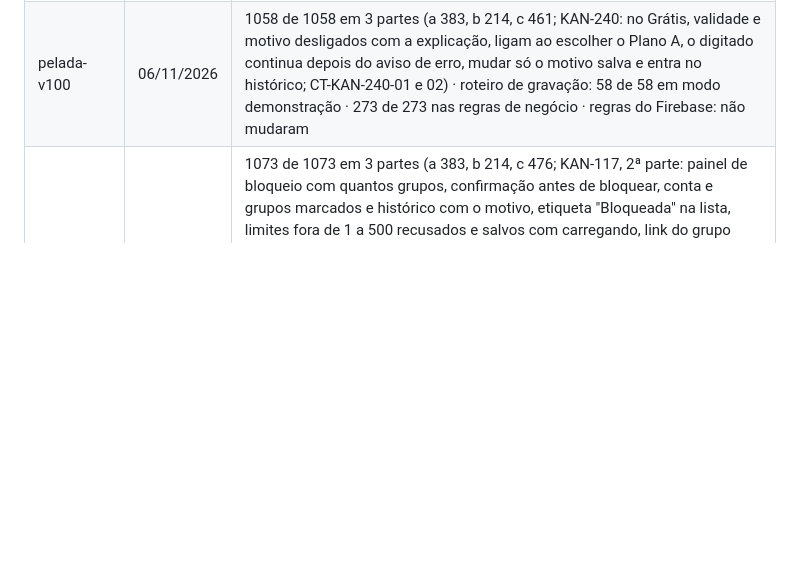
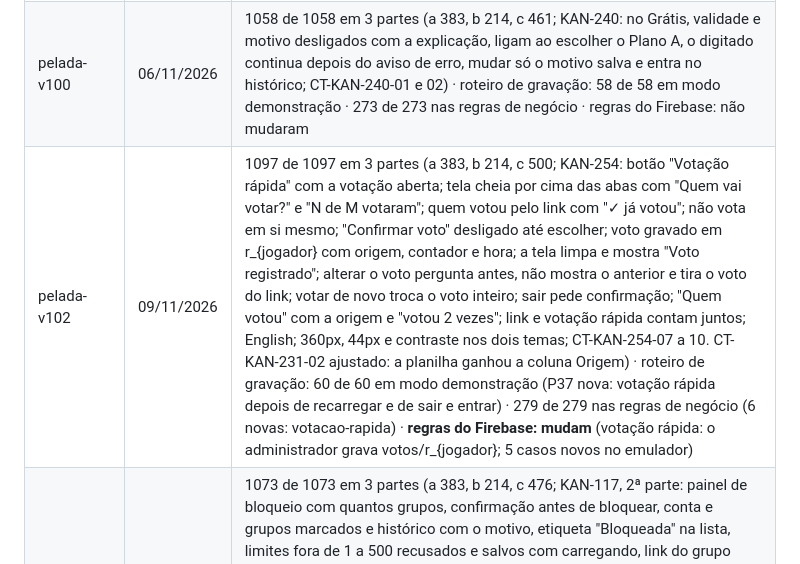
Before and after one commit to kleberkoch-coder/nosso-jogo, a Markdown page: testes/ROTEIRO-DE-TESTES.md, the part around the change. GitHub-like rendering; blank space fills up the shorter version.

Commit message:
Linha da pelada-v102 no roteiro
Co-Authored-By: Claude Opus 5.5 <noreply@anthropic.com>
Claude-Session: https://claude.ai/code/session_01Y9X4sjoTvLfbXHp9whK9dB

```diff
--- a/testes/ROTEIRO-DE-TESTES.md
+++ b/testes/ROTEIRO-DE-TESTES.md
@@ -145,6 +145,7 @@ Precisa do Playwright com o Chromium (`pip install playwright` e `python3 -m pla
 | pelada-v98 | 06/11/2026 | 1041 de 1041 em 3 partes (a 383, b 214, c 444; KAN-238: campeonato encerrado no lugar do placar, sem sugerir jogo, com contraste e 360px; etiqueta da fase em cada partida na aba Partida e no Histórico; partida fora do campeonato sem mexer na tabela; WhatsApp por fase com pênaltis, classificação do campeonato e campeão, vice e 3º; English; CT-KAN-238-01 a 03. A 1ª rodada pegou o CT-KAN-214-03: no link da avaliação, com o nome guardado no aparelho, as notas enviadas às vezes chegavam depois e a lista ficava em branco; corrigido em `PublicoAvaliacao.tsx`) · roteiro de gravação: 58 de 58 em modo demonstração · 268 de 268 nas regras de negócio (3 novas em mata-mata) · regras do Firebase: não mudaram |
 | pelada-v99 | 06/11/2026 | 1054 de 1054 em 3 partes (a 383, b 214, c 457; KAN-117: botão Ficha na lista do portal, plano em vigor e histórico vazio, plano pago sem motivo e validade no passado recusados com explicação, cortesia do Plano A com data e observação (gravado até o fim do dia, com carregando), linha no histórico com de, para, quem e quando, salvar sem mudar avisa, lista com o motivo, voltar ao Grátis com Enter, 390px e contraste nos dois temas; CT-KAN-117-01 a 05; o bloco do portal da KAN-116 continua passando com o portal em Preact) · roteiro de gravação: 58 de 58 em modo demonstração (o histórico é gravado só pelo portal: fora do roteiro de gravação, conferido nas regras do emulador) · 273 de 273 nas regras de negócio (5 novas: ficha-cliente) · **regras do Firebase: mudam** (motivo do plano e histórico; 2 casos novos no emulador) |
 | pelada-v100 | 06/11/2026 | 1058 de 1058 em 3 partes (a 383, b 214, c 461; KAN-240: no Grátis, validade e motivo desligados com a explicação, ligam ao escolher o Plano A, o digitado continua depois do aviso de erro, mudar só o motivo salva e entra no histórico; CT-KAN-240-01 e 02) · roteiro de gravação: 58 de 58 em modo demonstração · 273 de 273 nas regras de negócio · regras do Firebase: não mudaram |
+| pelada-v102 | 09/11/2026 | 1097 de 1097 em 3 partes (a 383, b 214, c 500; KAN-254: botão "Votação rápida" com a votação aberta; tela cheia por cima das abas com "Quem vai votar?" e "N de M votaram"; quem votou pelo link com "✓ já votou"; não vota em si mesmo; "Confirmar voto" desligado até escolher; voto gravado em r_{jogador} com origem, contador e hora; a tela limpa e mostra "Voto registrado"; alterar o voto pergunta antes, não mostra o anterior e tira o voto do link; votar de novo troca o voto inteiro; sair pede confirmação; "Quem votou" com a origem e "votou 2 vezes"; link e votação rápida contam juntos; English; 360px, 44px e contraste nos dois temas; CT-KAN-254-07 a 10. CT-KAN-231-02 ajustado: a planilha ganhou a coluna Origem) · roteiro de gravação: 60 de 60 em modo demonstração (P37 nova: votação rápida depois de recarregar e de sair e entrar) · 279 de 279 nas regras de negócio (6 novas: votacao-rapida) · **regras do Firebase: mudam** (votação rápida: o administrador grava votos/r_{jogador}; 5 casos novos no emulador) |
 | pelada-v101 | 06/11/2026 | 1073 de 1073 em 3 partes (a 383, b 214, c 476; KAN-117, 2ª parte: painel de bloqueio com quantos grupos, confirmação antes de bloquear, conta e grupos marcados e histórico com o motivo, etiqueta "Bloqueada" na lista, limites fora de 1 a 500 recusados e salvos com carregando, link do grupo bloqueado "indisponível", grupo bloqueado só para consulta no app e nada gravado, desbloquear direto, "Meus grupos" e "Seus grupos" sem "Novo grupo" com a conta bloqueada, contraste nos dois temas; CT-KAN-117-06 a 10. Na rodada completa, o CT-KAN-117-10 falhou uma vez por tempo (a tela ainda carregava); o teste passou a esperar o aviso) · roteiro de gravação: 58 de 58 em modo demonstração · 273 de 273 nas regras de negócio · **regras do Firebase: mudam** (bloqueio de conta e de grupo, limites pelo portal; 5 casos novos no emulador) |
 | pelada-v90 | 04/11/2026 | 902 de 902 em 3 partes (a 383, b 214, c 305; KAN-164: menu da conta → Idioma com Português, English e Español; English vale na hora e percorre todas as abas sem texto em português nem chave sem tradução; basquete, posições e mensagem do WhatsApp em inglês; Caixa em R$ no formato do Brasil; 360px e contraste nos dois temas; recarregar e outro aparelho continuam em inglês pela conta; link no idioma do celular (inglês, espanhol, português) gravando a resposta; voltar ao português sem recarregar, CT-KAN-164-01 e 03 a 09) · roteiro de gravação: P32 novo (idioma da conta depois de sair e entrar) · 235 de 235 nas regras de negócio (7 novas em `regras/idiomas`: chaves, marcadores e catálogo, CT-KAN-164-02 e 03) · o roteiro roda com o navegador em português (`locale` pt-BR) · regras do Firebase: não mudaram |
 | pelada-v89 | 04/11/2026 | 879 de 879 em 3 partes (a 383, b 214, c 282), sem teste novo: nada muda na tela (KAN-225, `rotas.js` dividido em `src/carga/`) · leituras do banco iguais às da v88, passo a passo, no modo demonstração (início, grupo, cada aba, recarregar, link e entrar) · roteiro de gravação: 49 de 49 no emulador · 228 de 228 nas regras de negócio · regras do Firebase: não mudaram |
```
